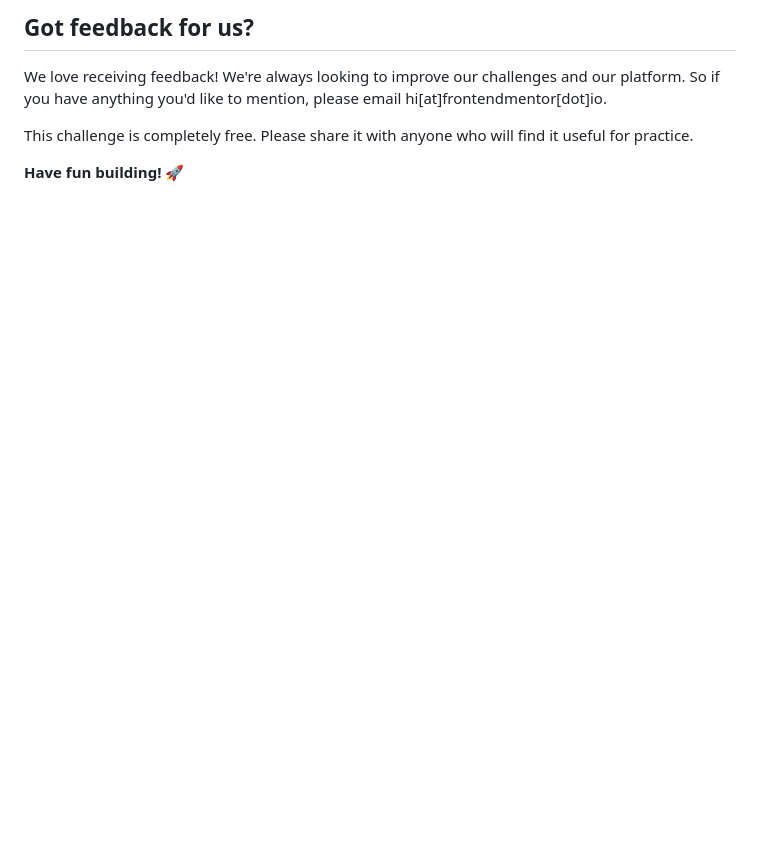
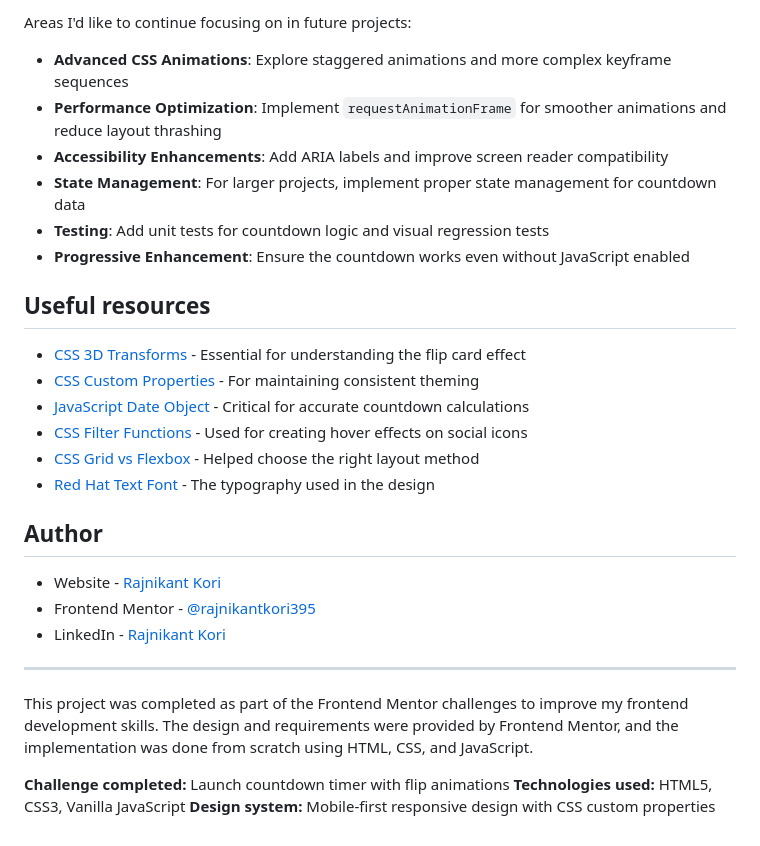
Before and after one commit to rajnikantkori395/countdown-timer, a Markdown page: README.md, the part around the change printed below. Rendered like a GitHub page; blank space fills up the shorter version.

```diff
--- a/README.md
+++ b/README.md
@@ -86,8 +137,32 @@ The more specific you are with your questions the more likely it is that another
 
-## Got feedback for us?
+Areas I'd like to continue focusing on in future projects:
 
-We love receiving feedback! We're always looking to improve our challenges and our platform. So if you have anything you'd like to mention, please email hi[at]frontendmentor[dot]io.
+- **Advanced CSS Animations**: Explore staggered animations and more complex keyframe sequences
+- **Performance Optimization**: Implement `requestAnimationFrame` for smoother animations and reduce layout thrashing
+- **Accessibility Enhancements**: Add ARIA labels and improve screen reader compatibility
+- **State Management**: For larger projects, implement proper state management for countdown data
+- **Testing**: Add unit tests for countdown logic and visual regression tests
+- **Progressive Enhancement**: Ensure the countdown works even without JavaScript enabled
 
-This challenge is completely free. Please share it with anyone who will find it useful for practice.
+## Useful resources
 
-**Have fun building!** 🚀
+- [CSS 3D Transforms](https://developer.mozilla.org/en-US/docs/Web/CSS/transform-style) - Essential for understanding the flip card effect
+- [CSS Custom Properties](https://developer.mozilla.org/en-US/docs/Web/CSS/Using_CSS_custom_properties) - For maintaining consistent theming
+- [JavaScript Date Object](https://developer.mozilla.org/en-US/docs/Web/JavaScript/Reference/Global_Objects/Date) - Critical for accurate countdown calculations
+- [CSS Filter Functions](https://developer.mozilla.org/en-US/docs/Web/CSS/filter) - Used for creating hover effects on social icons
+- [CSS Grid vs Flexbox](https://css-tricks.com/snippets/css/complete-guide-grid/) - Helped choose the right layout method
+- [Red Hat Text Font](https://fonts.google.com/specimen/Red+Hat+Text) - The typography used in the design
+
+## Author
+
+- Website - [Rajnikant Kori](https://portolio-react-ts.vercel.app)
+- Frontend Mentor - [@rajnikantkori395](https://www.frontendmentor.io/profile/rajnikantkori395)
+- LinkedIn - [Rajnikant Kori](https://www.linkedin.com/in/rajnikant-kori-mca/)
+
+---
+
+This project was completed as part of the Frontend Mentor challenges to improve my frontend development skills. The design and requirements were provided by Frontend Mentor, and the implementation was done from scratch using HTML, CSS, and JavaScript.
+
+**Challenge completed:** Launch countdown timer with flip animations
+**Technologies used:** HTML5, CSS3, Vanilla JavaScript
+**Design system:** Mobile-first responsive design with CSS custom properties
```
Also changed, not shown: other parts of README.md (+100 -49 lines).
